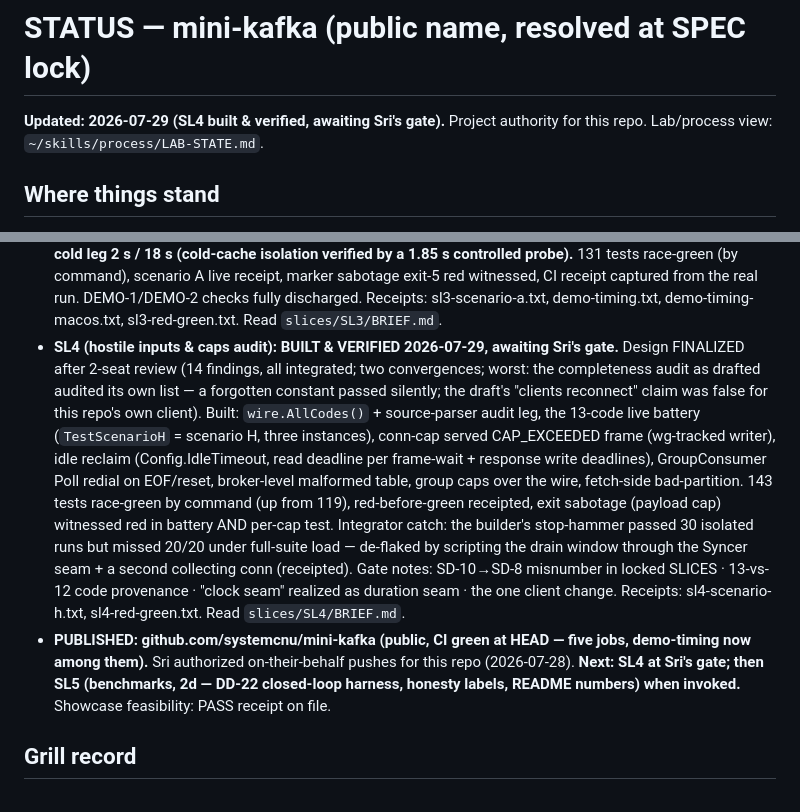
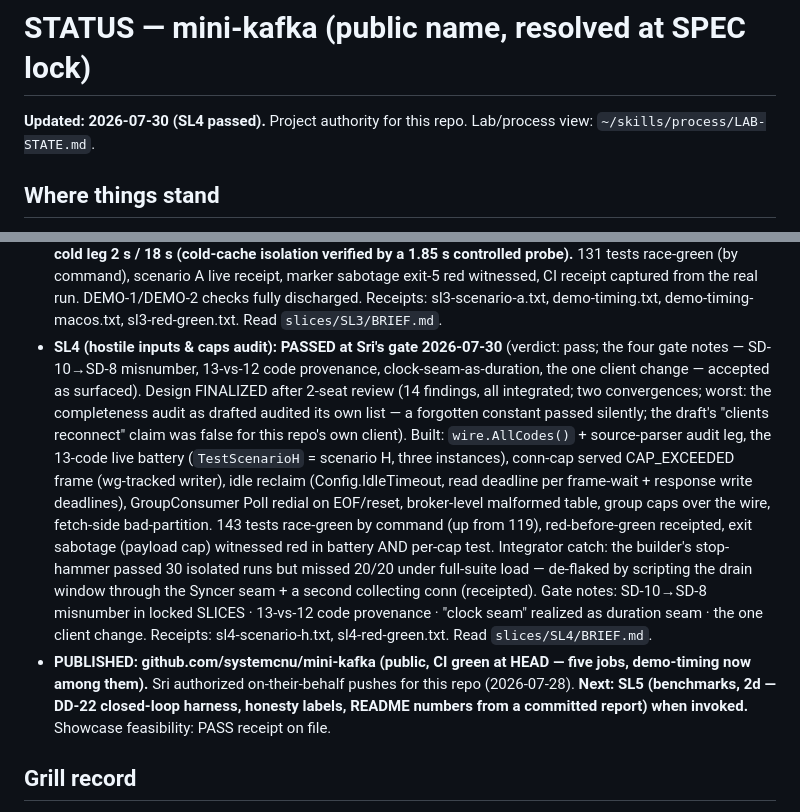
Before and after one commit to systemcnu/mini-kafka, a Markdown page: STATUS.md, 2 parts joined by grey strips. GitHub-like rendering.

Commit message:
SL4 PASSED at Sri's gate — next SL5 (benchmarks)

```diff
--- a/STATUS.md
+++ b/STATUS.md
@@ -1,6 +1,6 @@
 # STATUS — mini-kafka (public name, resolved at SPEC lock)
 
-**Updated: 2026-07-29 (SL4 built & verified, awaiting Sri's gate).** Project authority for this repo. Lab/process view: `~/skills/process/LAB-STATE.md`.
+**Updated: 2026-07-30 (SL4 passed).** Project authority for this repo. Lab/process view: `~/skills/process/LAB-STATE.md`.
 
 ## Where things stand
 
@@ -16,8 +16,8 @@
 - **SL2 (consumer groups): PASSED at Sri's gate 2026-07-29** (verdict: pass). Slice design FINALIZED after 2-seat review (13 findings, all integrated; headline: heartbeat generation-fencing would have made REJOIN undeliverable + falsely swept live members · commit lost-update caught INDEPENDENTLY by both seats · rebalance livelock · park goroutine leak · the locked `mk consume --group` demo line restored). Built: wire types 9–17 + codes 12/13, `internal/group` coordinator (one mutex, injectable clock, level-triggered REJOIN, conn-bound re-Join), merge-inside-lock durable commits with re-fence-at-install, `_groups` boot reservation, TryFetch + multi-entry park (G7 closed), dual-conn GroupConsumer, `mk consume -g`. 128 tests green race-checked (up from 80), red-before-green receipted, exit sabotage (serve-time fence) witnessed red in 2 tests, SD-11 SIGSTOP fencing run LIVE on real mk processes — live demo caught a real mk defect all tests missed (fatal-exit on routine rebalance collision; fixed: continue on 12, exit on 13). Receipts: sl2-red-green.txt, sl2-kill9-commits.txt, sl2-scenario-e.txt. Read `slices/SL2/BRIEF.md`.
 - **Open partial proofs (SD-5 tracking):** CONS-1 multi-entry service — CLOSED at SL2 · scenario C group-positions half — CLOSED at SL2 · TOP-2 doc-audit half → SL6. (LOG halves closed at SL1; CI-green-on-GitHub closed 2026-07-28.)
 - **SL3 (the demo): PASSED at Sri's gate 2026-07-29** (verdict: pass; DD-21 digest-wording deviation accepted as surfaced). Design FINALIZED after 2-seat review (13 findings integrated; headline: the narration needed a client Assignment() accessor that didn't exist · Abandon()'s naive lifecycle mutex-trapped the kill behind a 7 s park · gated-vs-tested surface never coincided [both seats] · public README still denied groups existed — corrected now). Built: cmd/demo (two acts, deterministic byte-identical transcript, #event markers), client Assignment()+Abandon(), scripts/demo_timing.sh external clock (GOTOOLCHAIN preflight, direct-pipe timestamper, 4 receipted red paths), CI demo-timing job in a digest-pinned golang:1.24 container, README top screen + truth pass. **MEASURED: first-flow 6 s / total 18 s in CI's cold container (gates 60/180) · macOS cold leg 2 s / 18 s (cold-cache isolation verified by a 1.85 s controlled probe).** 131 tests race-green (by command), scenario A live receipt, marker sabotage exit-5 red witnessed, CI receipt captured from the real run. DEMO-1/DEMO-2 checks fully discharged. Receipts: sl3-scenario-a.txt, demo-timing.txt, demo-timing-macos.txt, sl3-red-green.txt. Read `slices/SL3/BRIEF.md`.
-- **SL4 (hostile inputs & caps audit): BUILT & VERIFIED 2026-07-29, awaiting Sri's gate.** Design FINALIZED after 2-seat review (14 findings, all integrated; two convergences; worst: the completeness audit as drafted audited its own list — a forgotten constant passed silently; the draft's "clients reconnect" claim was false for this repo's own client). Built: `wire.AllCodes()` + source-parser audit leg, the 13-code live battery (`TestScenarioH` = scenario H, three instances), conn-cap served CAP_EXCEEDED frame (wg-tracked writer), idle reclaim (Config.IdleTimeout, read deadline per frame-wait + response write deadlines), GroupConsumer Poll redial on EOF/reset, broker-level malformed table, group caps over the wire, fetch-side bad-partition. 143 tests race-green by command (up from 119), red-before-green receipted, exit sabotage (payload cap) witnessed red in battery AND per-cap test. Integrator catch: the builder's stop-hammer passed 30 isolated runs but missed 20/20 under full-suite load — de-flaked by scripting the drain window through the Syncer seam + a second collecting conn (receipted). Gate notes: SD-10→SD-8 misnumber in locked SLICES · 13-vs-12 code provenance · "clock seam" realized as duration seam · the one client change. Receipts: sl4-scenario-h.txt, sl4-red-green.txt. Read `slices/SL4/BRIEF.md`.
-- **PUBLISHED: github.com/systemcnu/mini-kafka (public, CI green at HEAD — five jobs, demo-timing now among them).** Sri authorized on-their-behalf pushes for this repo (2026-07-28). **Next: SL4 at Sri's gate; then SL5 (benchmarks, 2d — DD-22 closed-loop harness, honesty labels, README numbers) when invoked.** Showcase feasibility: PASS receipt on file.
+- **SL4 (hostile inputs & caps audit): PASSED at Sri's gate 2026-07-30** (verdict: pass; the four gate notes — SD-10→SD-8 misnumber, 13-vs-12 code provenance, clock-seam-as-duration, the one client change — accepted as surfaced). Design FINALIZED after 2-seat review (14 findings, all integrated; two convergences; worst: the completeness audit as drafted audited its own list — a forgotten constant passed silently; the draft's "clients reconnect" claim was false for this repo's own client). Built: `wire.AllCodes()` + source-parser audit leg, the 13-code live battery (`TestScenarioH` = scenario H, three instances), conn-cap served CAP_EXCEEDED frame (wg-tracked writer), idle reclaim (Config.IdleTimeout, read deadline per frame-wait + response write deadlines), GroupConsumer Poll redial on EOF/reset, broker-level malformed table, group caps over the wire, fetch-side bad-partition. 143 tests race-green by command (up from 119), red-before-green receipted, exit sabotage (payload cap) witnessed red in battery AND per-cap test. Integrator catch: the builder's stop-hammer passed 30 isolated runs but missed 20/20 under full-suite load — de-flaked by scripting the drain window through the Syncer seam + a second collecting conn (receipted). Gate notes: SD-10→SD-8 misnumber in locked SLICES · 13-vs-12 code provenance · "clock seam" realized as duration seam · the one client change. Receipts: sl4-scenario-h.txt, sl4-red-green.txt. Read `slices/SL4/BRIEF.md`.
+- **PUBLISHED: github.com/systemcnu/mini-kafka (public, CI green at HEAD — five jobs, demo-timing now among them).** Sri authorized on-their-behalf pushes for this repo (2026-07-28). **Next: SL5 (benchmarks, 2d — DD-22 closed-loop harness, honesty labels, README numbers from a committed report) when invoked.** Showcase feasibility: PASS receipt on file.
 
 ## Grill record
 
```
